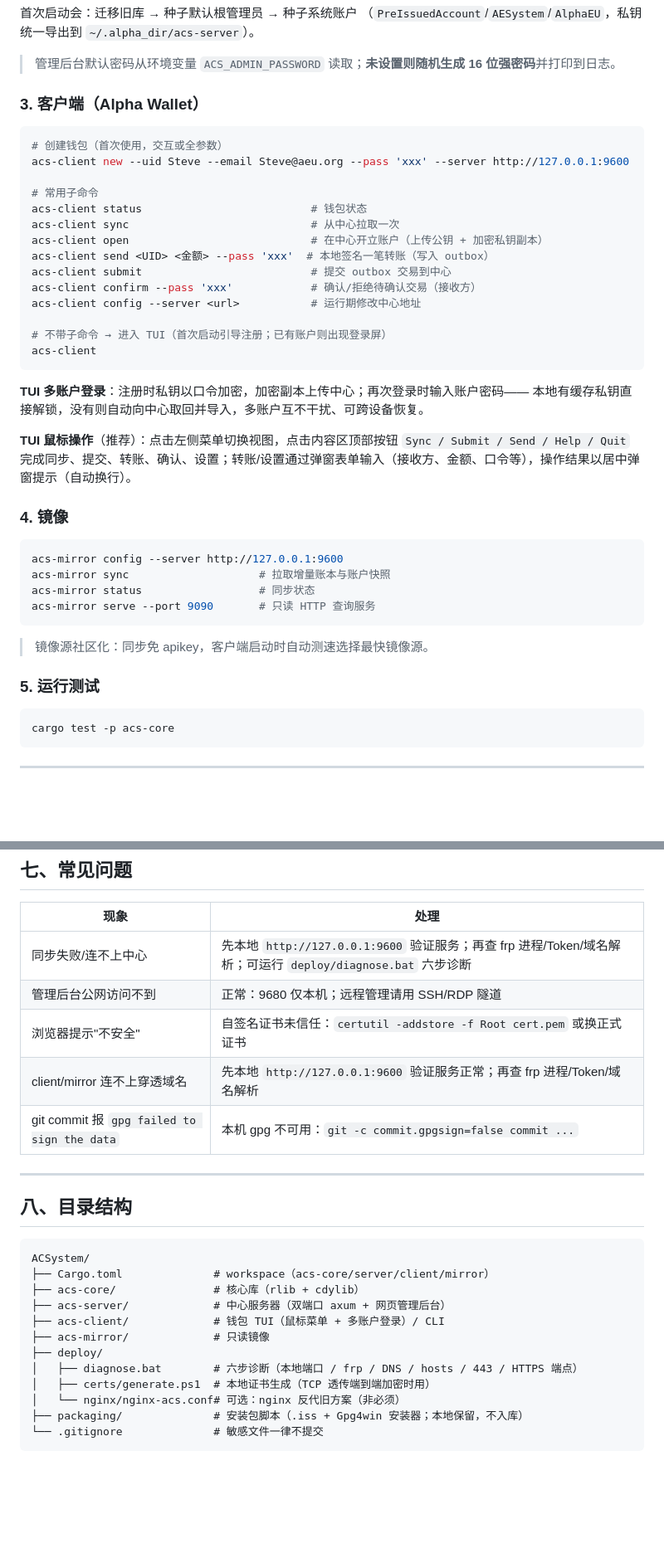
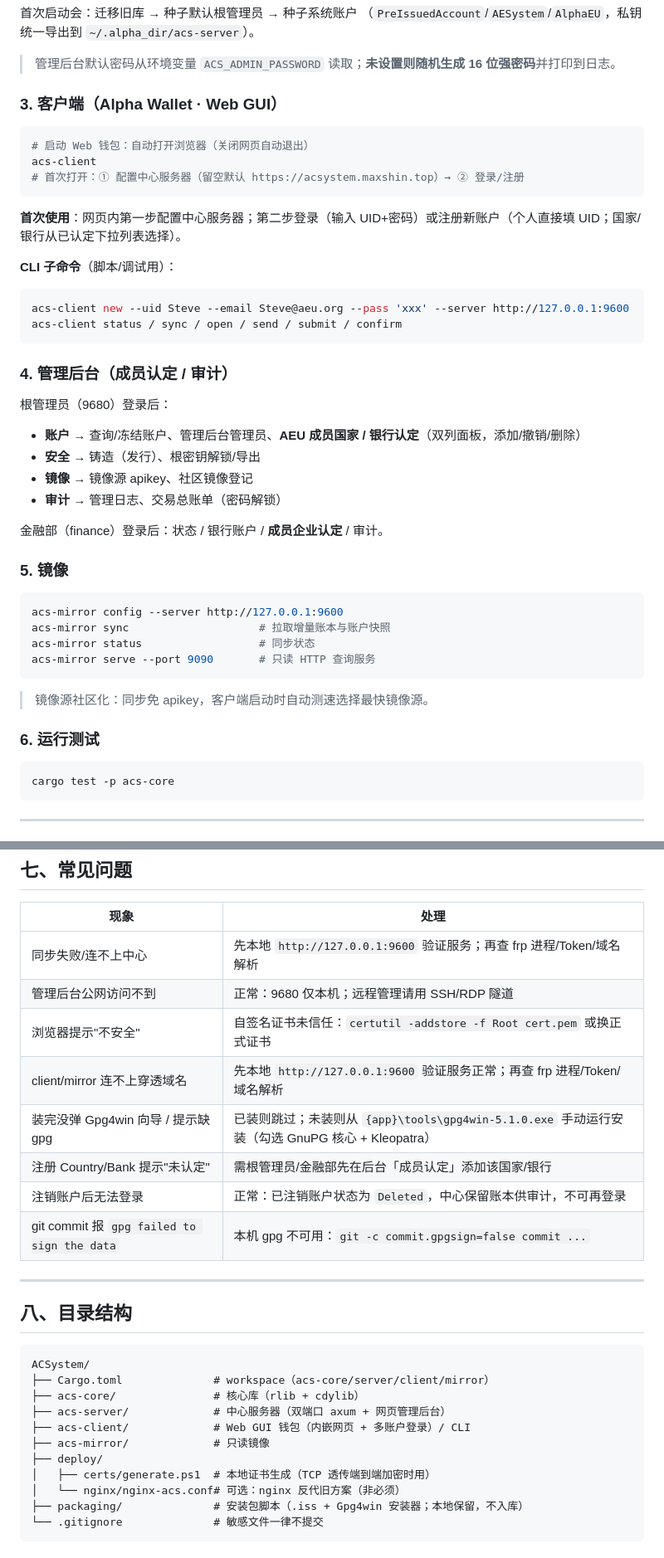
Before and after one commit to MaxSingGamer/ACSystem, a Markdown page: README.md, 2 parts joined by grey strips. Shown at 83% size. Drawn GitHub-style; blank space fills up the shorter version.

Commit message:
docs: README 更新至 v2.0.0（Web GUI 客户端/成员认定/注销账户/gpg 向导安装/安全响应头）

````diff
--- a/README.md
+++ b/README.md
@@ -96,32 +98,33 @@ cargo run -p acs-server
 
 > 管理后台默认密码从环境变量 `ACS_ADMIN_PASSWORD` 读取；**未设置则随机生成 16 位强密码**并打印到日志。
 
-### 3. 客户端（Alpha Wallet）
+### 3. 客户端（Alpha Wallet · Web GUI）
 
 ```powershell
-# 创建钱包（首次使用，交互或全参数）
-acs-client new --uid Steve --email Steve@aeu.org --pass 'xxx' --server http://127.0.0.1:9600
-
-# 常用子命令
-acs-client status                          # 钱包状态
-acs-client sync                            # 从中心拉取一次
-acs-client open                            # 在中心开立账户（上传公钥 + 加密私钥副本）
-acs-client send <UID> <金额> --pass 'xxx'  # 本地签名一笔转账（写入 outbox）
-acs-client submit                          # 提交 outbox 交易到中心
-acs-client confirm --pass 'xxx'            # 确认/拒绝待确认交易（接收方）
-acs-client config --server <url>           # 运行期修改中心地址
-
-# 不带子命令 → 进入 TUI（首次启动引导注册；已有账户则出现登录屏）
+# 启动 Web 钱包：自动打开浏览器（关闭网页自动退出）
 acs-client
+# 首次打开：① 配置中心服务器（留空默认 https://acsystem.maxshin.top）→ ② 登录/注册
 ```
 
-**TUI 多账户登录**：注册时私钥以口令加密，加密副本上传中心；再次登录时输入账户密码——
-本地有缓存私钥直接解锁，没有则自动向中心取回并导入，多账户互不干扰、可跨设备恢复。
+**首次使用**：网页内第一步配置中心服务器；第二步登录（输入 UID+密码）或注册新账户（个人直接填 UID；国家/银行从已认定下拉列表选择）。
 
-**TUI 鼠标操作**（推荐）：点击左侧菜单切换视图，点击内容区顶部按钮 `Sync / Submit / Send / Help / Quit`
-完成同步、提交、转账、确认、设置；转账/设置通过弹窗表单输入（接收方、金额、口令等），操作结果以居中弹窗提示（自动换行）。
+**CLI 子命令**（脚本/调试用）：
+```powershell
+acs-client new --uid Steve --email Steve@aeu.org --pass 'xxx' --server http://127.0.0.1:9600
+acs-client status / sync / open / send / submit / confirm
+```
 
-### 4. 镜像
+### 4. 管理后台（成员认定 / 审计）
+
+根管理员（9680）登录后：
+- **账户** → 查询/冻结账户、管理后台管理员、**AEU 成员国家 / 银行认定**（双列面板，添加/撤销/删除）
+- **安全** → 铸造（发行）、根密钥解锁/导出
+- **镜像** → 镜像源 apikey、社区镜像登记
+- **审计** → 管理日志、交易总账单（密码解锁）
+
+金融部（finance）登录后：状态 / 银行账户 / **成员企业认定** / 审计。
+
+### 5. 镜像
 
 ```powershell
 acs-mirror config --server http://127.0.0.1:9600
@@ -132,7 +135,7 @@ acs-mirror serve --port 9090       # 只读 HTTP 查询服务
 
 > 镜像源社区化：同步免 apikey，客户端启动时自动测速选择最快镜像源。
 
-### 5. 运行测试
+### 6. 运行测试
 
 ```powershell
 cargo test -p acs-core
@@ -216,10 +219,13 @@ certutil -addstore -f Root deploy/certs/cert.pem   # 需管理员
 
 | 现象 | 处理 |
 |---|---|
-| 同步失败/连不上中心 | 先本地 `http://127.0.0.1:9600` 验证服务；再查 frp 进程/Token/域名解析；可运行 `deploy/diagnose.bat` 六步诊断 |
+| 同步失败/连不上中心 | 先本地 `http://127.0.0.1:9600` 验证服务；再查 frp 进程/Token/域名解析 |
 | 管理后台公网访问不到 | 正常：9680 仅本机；远程管理请用 SSH/RDP 隧道 |
 | 浏览器提示"不安全" | 自签名证书未信任：`certutil -addstore -f Root cert.pem` 或换正式证书 |
 | client/mirror 连不上穿透域名 | 先本地 `http://127.0.0.1:9600` 验证服务正常；再查 frp 进程/Token/域名解析 |
+| 装完没弹 Gpg4win 向导 / 提示缺 gpg | 已装则跳过；未装则从 `{app}\tools\gpg4win-5.1.0.exe` 手动运行安装（勾选 GnuPG 核心 + Kleopatra） |
+| 注册 Country/Bank 提示"未认定" | 需根管理员/金融部先在后台「成员认定」添加该国家/银行 |
+| 注销账户后无法登录 | 正常：已注销账户状态为 `Deleted`，中心保留账本供审计，不可再登录 |
 | git commit 报 `gpg failed to sign the data` | 本机 gpg 不可用：`git -c commit.gpgsign=false commit ...` |
 
 ---
@@ -231,10 +237,9 @@ ACSystem/
 ├── Cargo.toml              # workspace（acs-core/server/client/mirror）
 ├── acs-core/               # 核心库（rlib + cdylib）
 ├── acs-server/             # 中心服务器（双端口 axum + 网页管理后台）
-├── acs-client/             # 钱包 TUI（鼠标菜单 + 多账户登录）/ CLI
+├── acs-client/             # Web GUI 钱包（内嵌网页 + 多账户登录）/ CLI
 ├── acs-mirror/             # 只读镜像
 ├── deploy/
-│   ├── diagnose.bat        # 六步诊断（本地端口 / frp / DNS / hosts / 443 / HTTPS 端点）
 │   ├── certs/generate.ps1  # 本地证书生成（TCP 透传端到端加密时用）
 │   └── nginx/nginx-acs.conf# 可选：nginx 反代旧方案（非必须）
 ├── packaging/              # 安装包脚本（.iss + Gpg4win 安装器；本地保留，不入库）
````
Also changed, not shown: other parts of README.md (+12 -10 lines).
